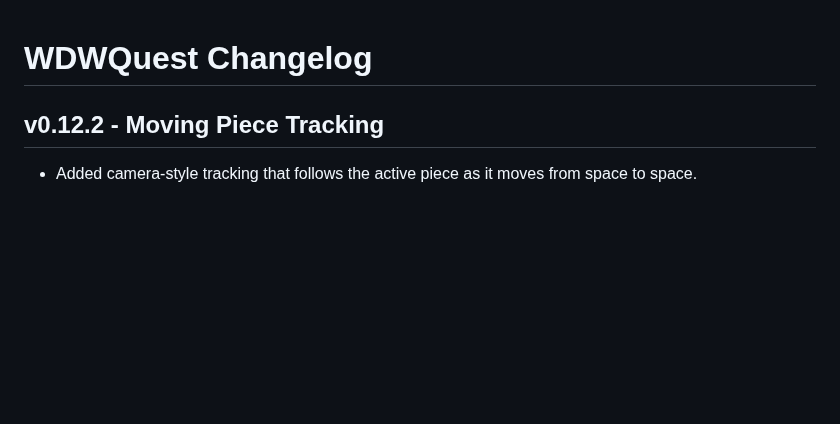
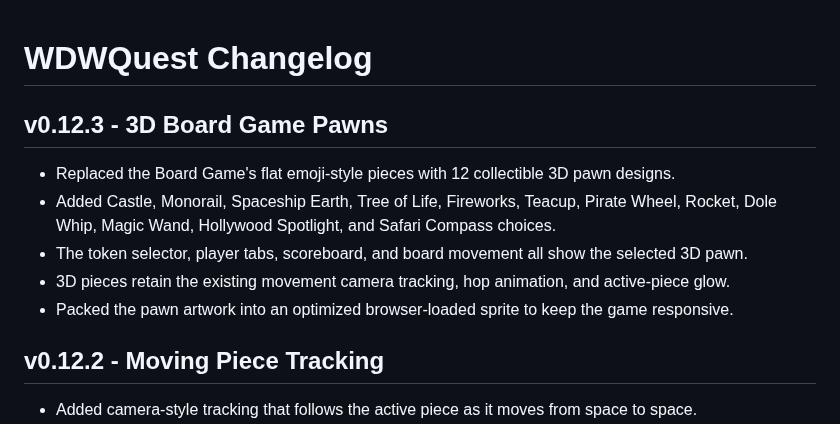
Before and after one commit to thedotctor/WDWQuest, a Markdown page: CHANGELOG.md, the part around the change. Rendered like a GitHub page; blank space fills up the shorter version.

Commit message:
Log 3D Board Game pawns v0.12.3

```diff
--- a/CHANGELOG.md
+++ b/CHANGELOG.md
@@ -1,4 +1,11 @@
 # WDWQuest Changelog
+
+## v0.12.3 - 3D Board Game Pawns
+- Replaced the Board Game's flat emoji-style pieces with 12 collectible 3D pawn designs.
+- Added Castle, Monorail, Spaceship Earth, Tree of Life, Fireworks, Teacup, Pirate Wheel, Rocket, Dole Whip, Magic Wand, Hollywood Spotlight, and Safari Compass choices.
+- The token selector, player tabs, scoreboard, and board movement all show the selected 3D pawn.
+- 3D pieces retain the existing movement camera tracking, hop animation, and active-piece glow.
+- Packed the pawn artwork into an optimized browser-loaded sprite to keep the game responsive.
 
 ## v0.12.2 - Moving Piece Tracking
 - Added camera-style tracking that follows the active piece as it moves from space to space.
```
